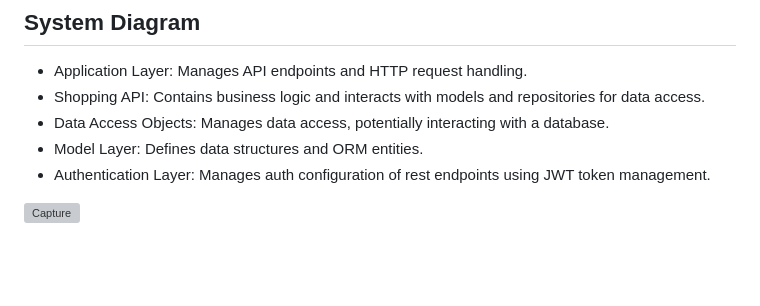
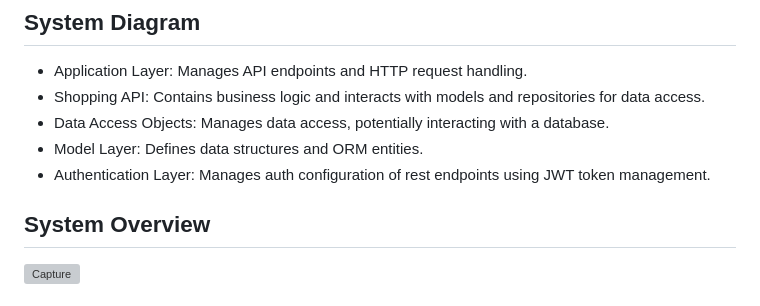
Before and after one commit to Saechaoc/O-Reilly-2.0, a Markdown page: README.md, the part around one of its changes. Rendered like a GitHub page; blank space fills up the shorter version; grey boxes are pictures that could not be loaded.

```diff
--- a/README.md
+++ b/README.md
@@ -29,4 +29,5 @@ This project is using an N-tier architecture, which divides the application into
 * Model Layer: Defines data structures and ORM entities.
 * Authentication Layer: Manages auth configuration of rest endpoints using JWT token management.
 
+## System Overview
 ![Capture](https://github.com/Saechaoc/O-Reilly-2.0/assets/23547811/b6b5267c-baa2-48f0-b2f7-0ff25d59c9d3)
```
Also changed, not shown: other parts of README.md (+61 -0 lines).
